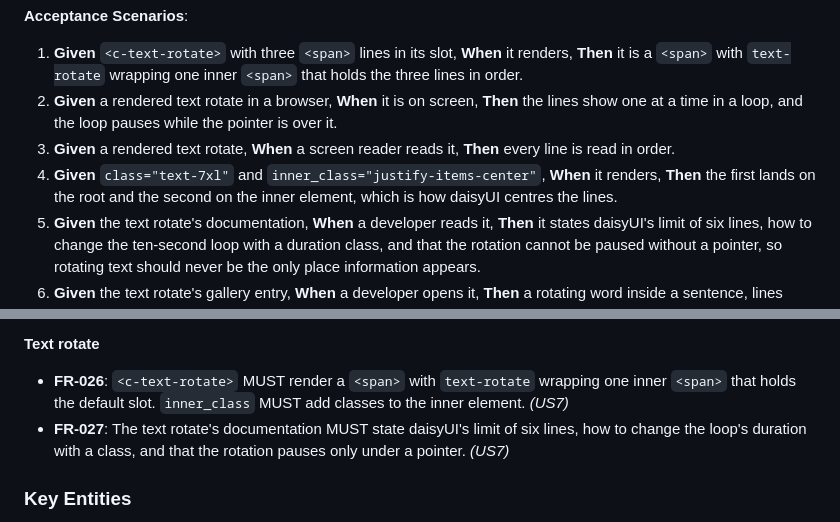
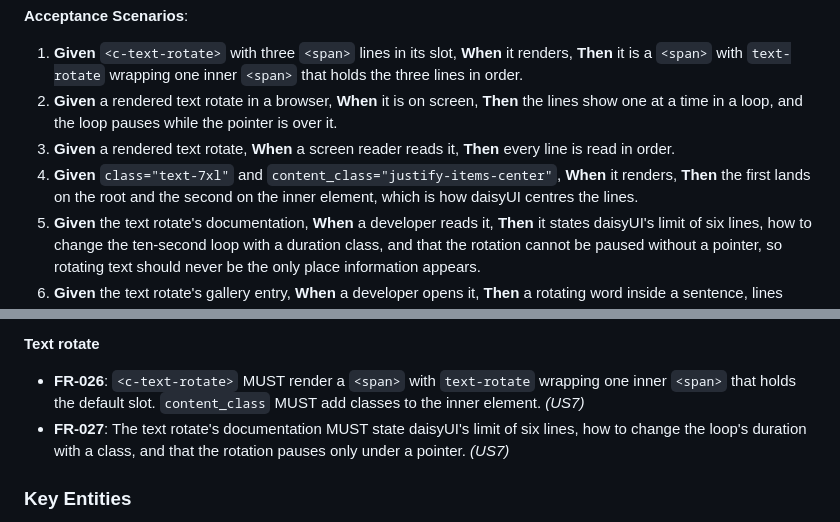
Before and after one commit to SamuelJennings/daisy-cotton, a Markdown page: specs/007-animated-display-components/spec.md, 2 parts joined by grey strips. Drawn GitHub-style.

```diff
--- a/specs/007-animated-display-components/spec.md
+++ b/specs/007-animated-display-components/spec.md
@@ -172,7 +172,7 @@ A developer writing a headline wants one word or phrase in it to cycle through u
 1. **Given** `<c-text-rotate>` with three `<span>` lines in its slot, **When** it renders, **Then** it is a `<span>` with `text-rotate` wrapping one inner `<span>` that holds the three lines in order.
 2. **Given** a rendered text rotate in a browser, **When** it is on screen, **Then** the lines show one at a time in a loop, and the loop pauses while the pointer is over it.
 3. **Given** a rendered text rotate, **When** a screen reader reads it, **Then** every line is read in order.
-4. **Given** `class="text-7xl"` and `inner_class="justify-items-center"`, **When** it renders, **Then** the first lands on the root and the second on the inner element, which is how daisyUI centres the lines.
+4. **Given** `class="text-7xl"` and `content_class="justify-items-center"`, **When** it renders, **Then** the first lands on the root and the second on the inner element, which is how daisyUI centres the lines.
 5. **Given** the text rotate's documentation, **When** a developer reads it, **Then** it states daisyUI's limit of six lines, how to change the ten-second loop with a duration class, and that the rotation cannot be paused without a pointer, so rotating text should never be the only place information appears.
 6. **Given** the text rotate's gallery entry, **When** a developer opens it, **Then** a rotating word inside a sentence, lines coloured from the semantic palette, and a large centred heading are shown.
 
@@ -244,7 +244,7 @@ A developer writing a headline wants one word or phrase in it to cycle through u
 
 **Text rotate**
 
-- **FR-026**: `<c-text-rotate>` MUST render a `<span>` with `text-rotate` wrapping one inner `<span>` that holds the default slot. `inner_class` MUST add classes to the inner element. *(US7)*
+- **FR-026**: `<c-text-rotate>` MUST render a `<span>` with `text-rotate` wrapping one inner `<span>` that holds the default slot. `content_class` MUST add classes to the inner element. *(US7)*
 - **FR-027**: The text rotate's documentation MUST state daisyUI's limit of six lines, how to change the loop's duration with a class, and that the rotation pauses only under a pointer. *(US7)*
 
 ### Key Entities
```
Also changed, not shown: specs/007-animated-display-components/decisions.md (+2 -2 lines).
